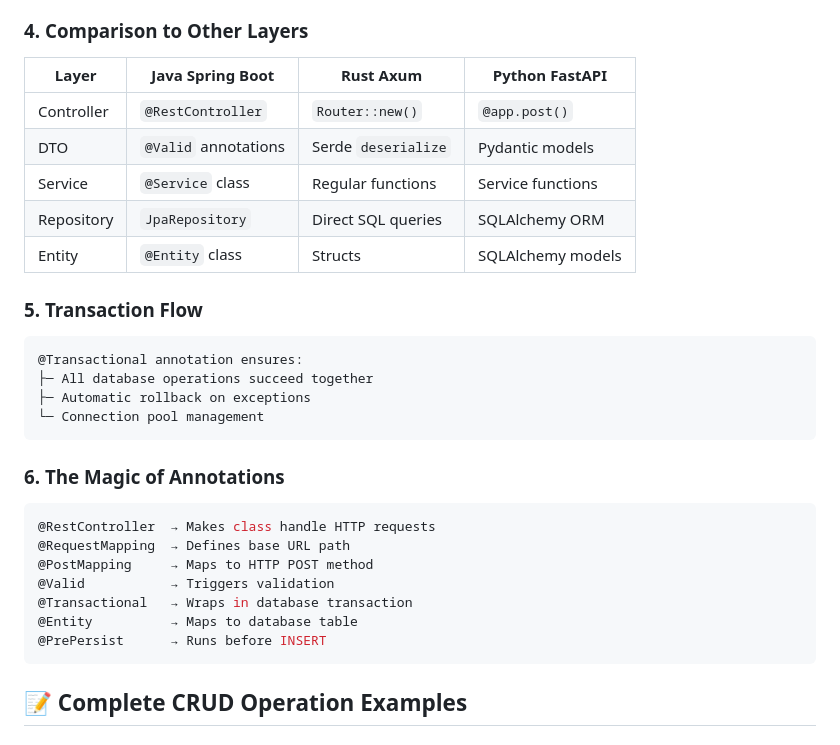
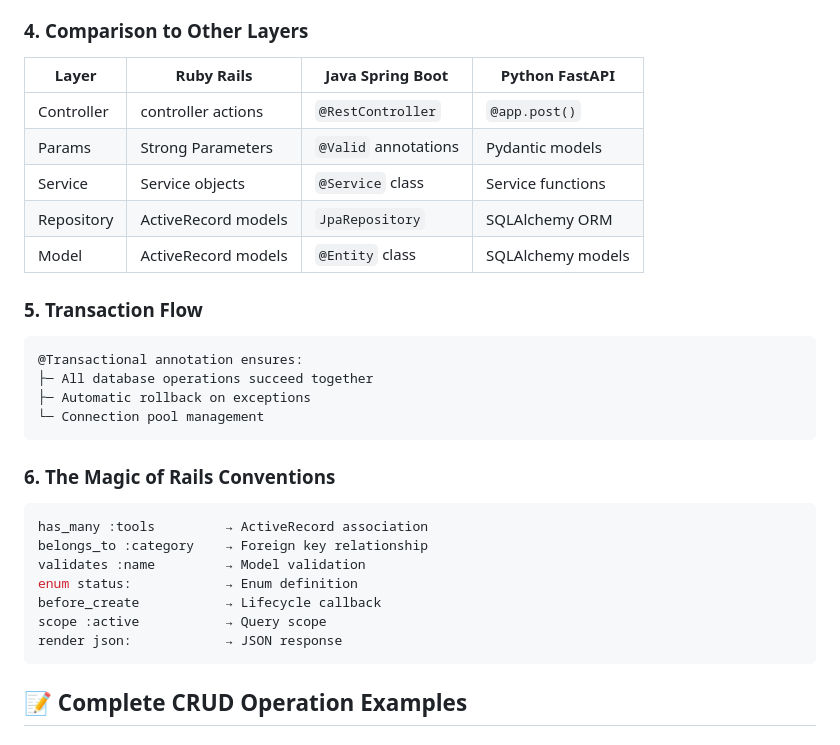
Before and after one commit to FCHEHIDI/API_Internal_Tools_Management, a Markdown page: ruby/docs/ARCHITECTURE_FLOW.md, the part around the change. Rendered like a GitHub page.

Commit message:
docs: Update ARCHITECTURE_FLOW.md with Ruby Rails-specific content

````diff
--- a/ruby/docs/ARCHITECTURE_FLOW.md
+++ b/ruby/docs/ARCHITECTURE_FLOW.md
@@ -334,13 +334,13 @@ Database → Tool Entity → ToolResponse DTO → JSON Response
 
 ### **4. Comparison to Other Layers**
 
-| Layer | Java Spring Boot | Rust Axum | Python FastAPI |
-|-------|------------------|-----------|----------------|
-| Controller | `@RestController` | `Router::new()` | `@app.post()` |
-| DTO | `@Valid` annotations | Serde `deserialize` | Pydantic models |
-| Service | `@Service` class | Regular functions | Service functions |
-| Repository | `JpaRepository` | Direct SQL queries | SQLAlchemy ORM |
-| Entity | `@Entity` class | Structs | SQLAlchemy models |
+| Layer | Ruby Rails | Java Spring Boot | Python FastAPI |
+|-------|------------|------------------|----------------|
+| Controller | controller actions | `@RestController` | `@app.post()` |
+| Params | Strong Parameters | `@Valid` annotations | Pydantic models |
+| Service | Service objects | `@Service` class | Service functions |
+| Repository | ActiveRecord models | `JpaRepository` | SQLAlchemy ORM |
+| Model | ActiveRecord models | `@Entity` class | SQLAlchemy models |
 
 ### **5. Transaction Flow**
 ```
@@ -350,15 +350,15 @@ Database → Tool Entity → ToolResponse DTO → JSON Response
 └─ Connection pool management
 ```
 
-### **6. The Magic of Annotations**
-```java
-@RestController  → Makes class handle HTTP requests
-@RequestMapping  → Defines base URL path
-@PostMapping     → Maps to HTTP POST method
-@Valid           → Triggers validation
-@Transactional   → Wraps in database transaction
-@Entity          → Maps to database table
-@PrePersist      → Runs before INSERT
+### **6. The Magic of Rails Conventions**
+```ruby
+has_many :tools         → ActiveRecord association
+belongs_to :category    → Foreign key relationship
+validates :name         → Model validation
+enum status:            → Enum definition
+before_create           → Lifecycle callback
+scope :active           → Query scope
+render json:            → JSON response
 ```
 
 ## 📝 Complete CRUD Operation Examples
````
